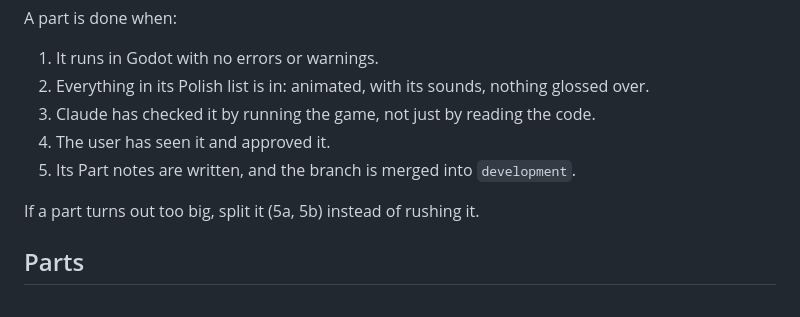
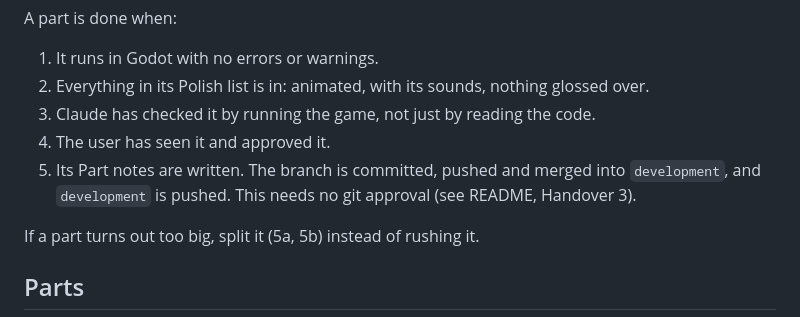
Before and after one commit to mertgurgenyatagi/Monsternight, a Markdown page: docs/microplan.md, the part around the change. Rendered like a GitHub page.

```diff
--- a/docs/microplan.md
+++ b/docs/microplan.md
@@ -12,7 +12,7 @@ A part is done when:
 2. Everything in its Polish list is in: animated, with its sounds, nothing glossed over.
 3. Claude has checked it by running the game, not just by reading the code.
 4. The user has seen it and approved it.
-5. Its Part notes are written, and the branch is merged into `development`.
+5. Its Part notes are written. The branch is committed, pushed and merged into `development`, and `development` is pushed. This needs no git approval (see README, Handover 3).
 
 If a part turns out too big, split it (5a, 5b) instead of rushing it.
 
```
Also changed, not shown: README.md (+6 -1 lines).
